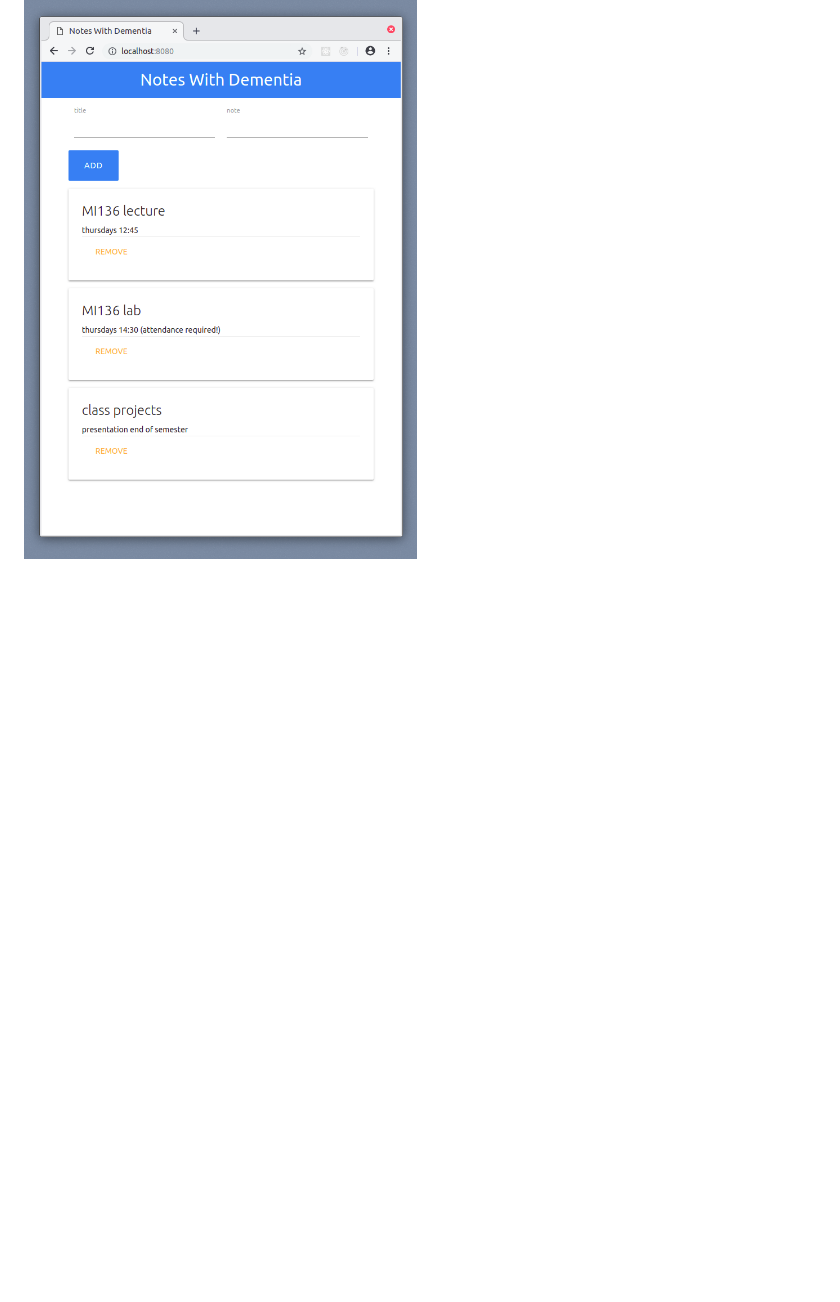
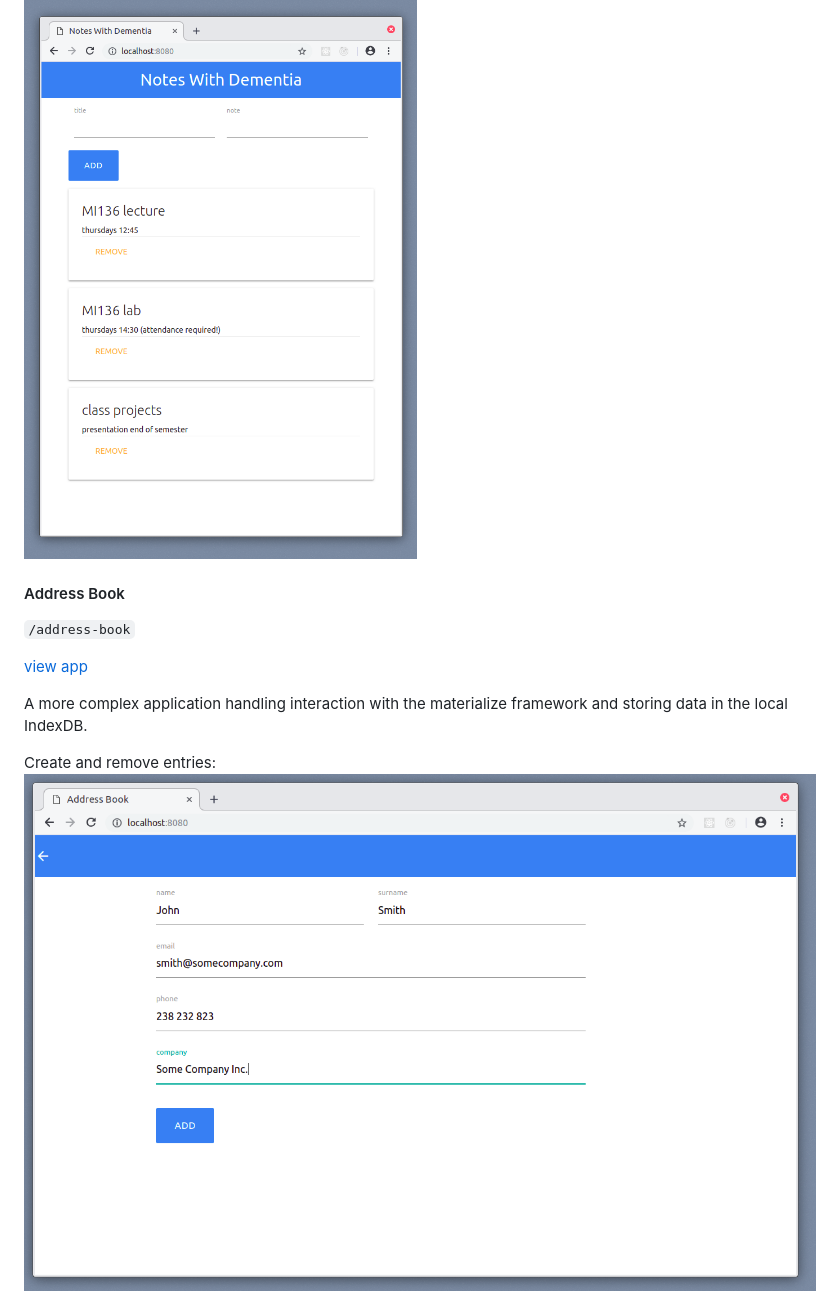
Before and after one commit to mjleehh/mi136-examples, a Markdown page: README.md, the part around one of its changes. Drawn GitHub-style; pictures changed too: resources/address-book/create.png (added); blank space fills up the shorter version.

Commit message:
Added address book to README.

```diff
--- a/README.md
+++ b/README.md
@@ -48,3 +50,17 @@ a very basic elm app that demonstrates the use of state
 a note application that does not store the notes
 
 ![notes with dementia screen shot](resources/notes-with-dementia.png)
+
+
+#### Address Book
+
+`/address-book`
+
+[view app](https://mi136-address-book.appspot.com/)
+
+A more complex application handling interaction with the materialize framework and
+storing data in the local IndexDB.
+
+Create and remove entries:
+![create an entry](resources/address-book/create.png)
+
```
Also changed, not shown: other parts of README.md (+13 -0 lines), resources/address-book/database.png (added), resources/address-book/search-name.png (added), resources/address-book/search-tags.png (added), resources/address-book/tags.png (added).
